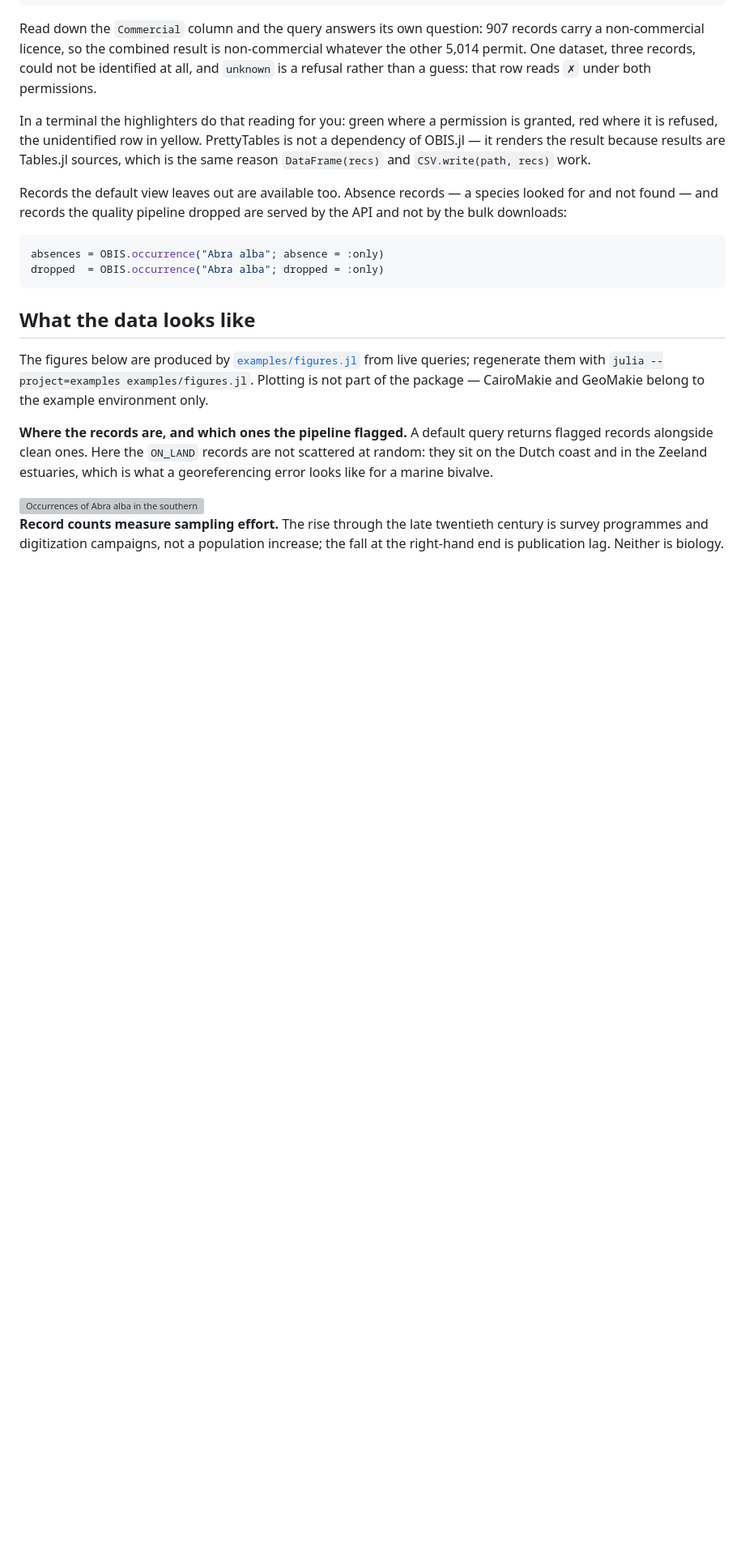
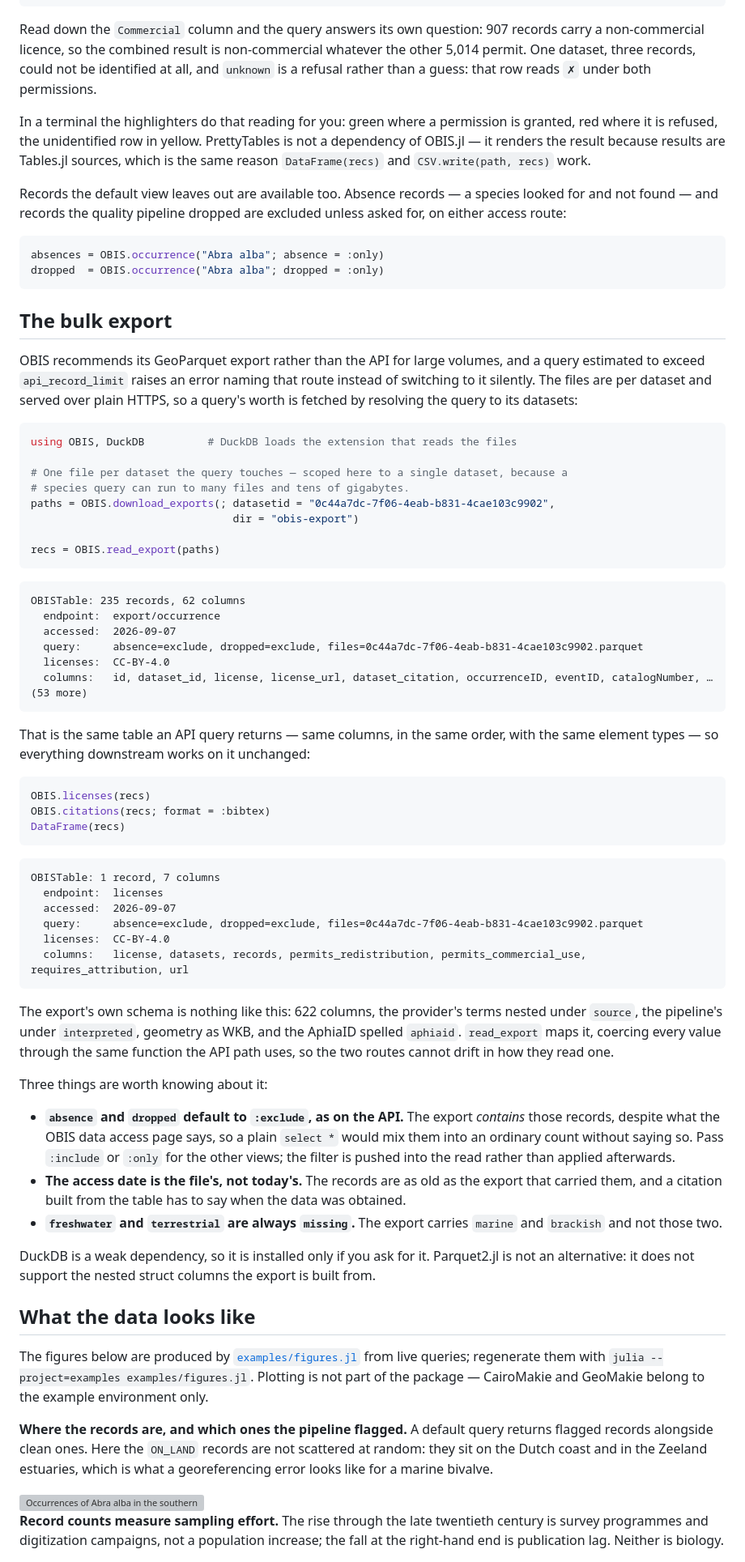
Before and after one commit to dantebertuzzi/OBIS.jl, a Markdown page: README.md, the part around the change. Shown at 81% size. Drawn GitHub-style; blank space fills up the shorter version; grey boxes are pictures that could not be loaded.

Commit message:
document read_export in the README, and fix what it made stale
The README described the bulk export only inside a design note. It now has a
section of its own: download the files, read them, and get back the same table
an API query returns, with the two `show` outputs pasted from a real run.

Looking for where to put it turned up four passages left over from the
correction in c1c003e, still saying the export omits absence and dropped
records:

- README and docs/src/index.md said those records are "served by the API and
  not by the bulk downloads". Both now say they are excluded from the default
  view on either route, which is what is actually true.
- docs/src/interpreting.md asserted the same about the OBIS Mapper. That claim
  rests on the same sentence of access.html that turned out to be stale for the
  export, and the Mapper was never checked here — so it is now attributed to
  OBIS rather than stated, with the export's verified behaviour named beside it.

No code example changed anywhere: nothing about an API query behaves
differently, and the example scripts under examples/ do not touch the export
route at all.

Co-Authored-By: Claude Opus 5 <noreply@anthropic.com>
Claude-Session: https://claude.ai/code/session_01Knq4pmR8FAHj1yfuH7r6fu

````diff
--- a/README.md
+++ b/README.md
@@ -189,13 +189,77 @@ dependency of OBIS.jl — it renders the result because results are Tables.jl so
 is the same reason `DataFrame(recs)` and `CSV.write(path, recs)` work.
 
 Records the default view leaves out are available too. Absence records — a species looked
-for and not found — and records the quality pipeline dropped are served by the API and not
-by the bulk downloads:
+for and not found — and records the quality pipeline dropped are excluded unless asked for,
+on either access route:
 
 ```julia
 absences = OBIS.occurrence("Abra alba"; absence = :only)
 dropped  = OBIS.occurrence("Abra alba"; dropped = :only)
 ```
+
+## The bulk export
+
+OBIS recommends its GeoParquet export rather than the API for large volumes, and a query
+estimated to exceed `api_record_limit` raises an error naming that route instead of
+switching to it silently. The files are per dataset and served over plain HTTPS, so a
+query's worth is fetched by resolving the query to its datasets:
+
+```julia
+using OBIS, DuckDB          # DuckDB loads the extension that reads the files
+
+# One file per dataset the query touches — scoped here to a single dataset, because a
+# species query can run to many files and tens of gigabytes.
+paths = OBIS.download_exports(; datasetid = "0c44a7dc-7f06-4eab-b831-4cae103c9902",
+                                dir = "obis-export")
+
+recs = OBIS.read_export(paths)
+```
+
+```text
+OBISTable: 235 records, 62 columns
+  endpoint:  export/occurrence
+  accessed:  2026-09-07
+  query:     absence=exclude, dropped=exclude, files=0c44a7dc-7f06-4eab-b831-4cae103c9902.parquet
+  licenses:  CC-BY-4.0
+  columns:   id, dataset_id, license, license_url, dataset_citation, occurrenceID, eventID, catalogNumber, … (53 more)
+```
+
+That is the same table an API query returns — same columns, in the same order, with the same
+element types — so everything downstream works on it unchanged:
+
+```julia
+OBIS.licenses(recs)
+OBIS.citations(recs; format = :bibtex)
+DataFrame(recs)
+```
+
+```text
+OBISTable: 1 record, 7 columns
+  endpoint:  licenses
+  accessed:  2026-09-07
+  query:     absence=exclude, dropped=exclude, files=0c44a7dc-7f06-4eab-b831-4cae103c9902.parquet
+  licenses:  CC-BY-4.0
+  columns:   license, datasets, records, permits_redistribution, permits_commercial_use, requires_attribution, url
+```
+
+The export's own schema is nothing like this: 622 columns, the provider's terms nested under
+`source`, the pipeline's under `interpreted`, geometry as WKB, and the AphiaID spelled
+`aphiaid`. `read_export` maps it, coercing every value through the same function the API
+path uses, so the two routes cannot drift in how they read one.
+
+Three things are worth knowing about it:
+
+- **`absence` and `dropped` default to `:exclude`, as on the API.** The export *contains*
+  those records, despite what the OBIS data access page says, so a plain `select *` would
+  mix them into an ordinary count without saying so. Pass `:include` or `:only` for the
+  other views; the filter is pushed into the read rather than applied afterwards.
+- **The access date is the file's, not today's.** The records are as old as the export that
+  carried them, and a citation built from the table has to say when the data was obtained.
+- **`freshwater` and `terrestrial` are always `missing`.** The export carries `marine` and
+  `brackish` and not those two.
+
+DuckDB is a weak dependency, so it is installed only if you ask for it. Parquet2.jl is not
+an alternative: it does not support the nested struct columns the export is built from.
 
 ## What the data looks like
 
````
Also changed, not shown: docs/src/index.md (+4 -3 lines), docs/src/interpreting.md (+6 -2 lines).
